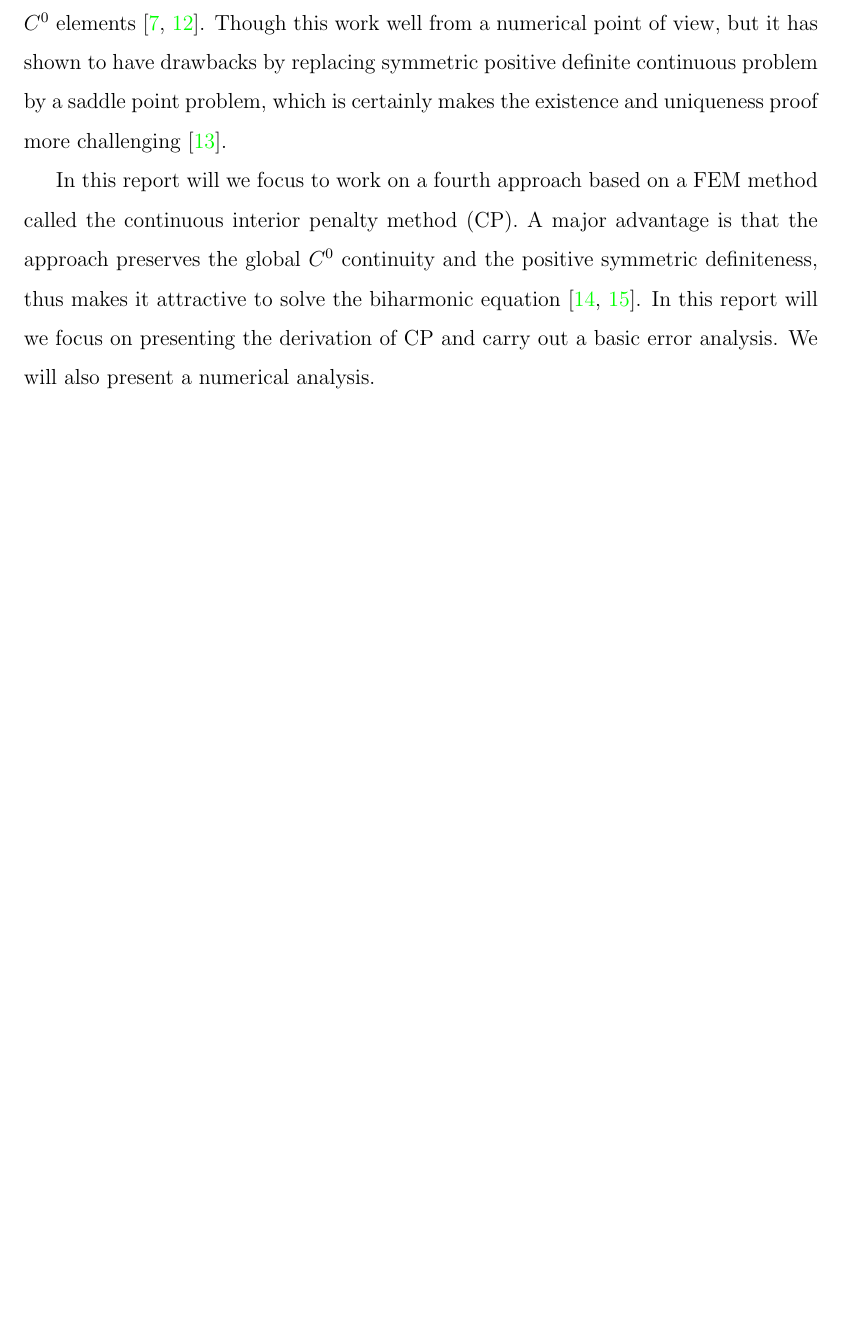
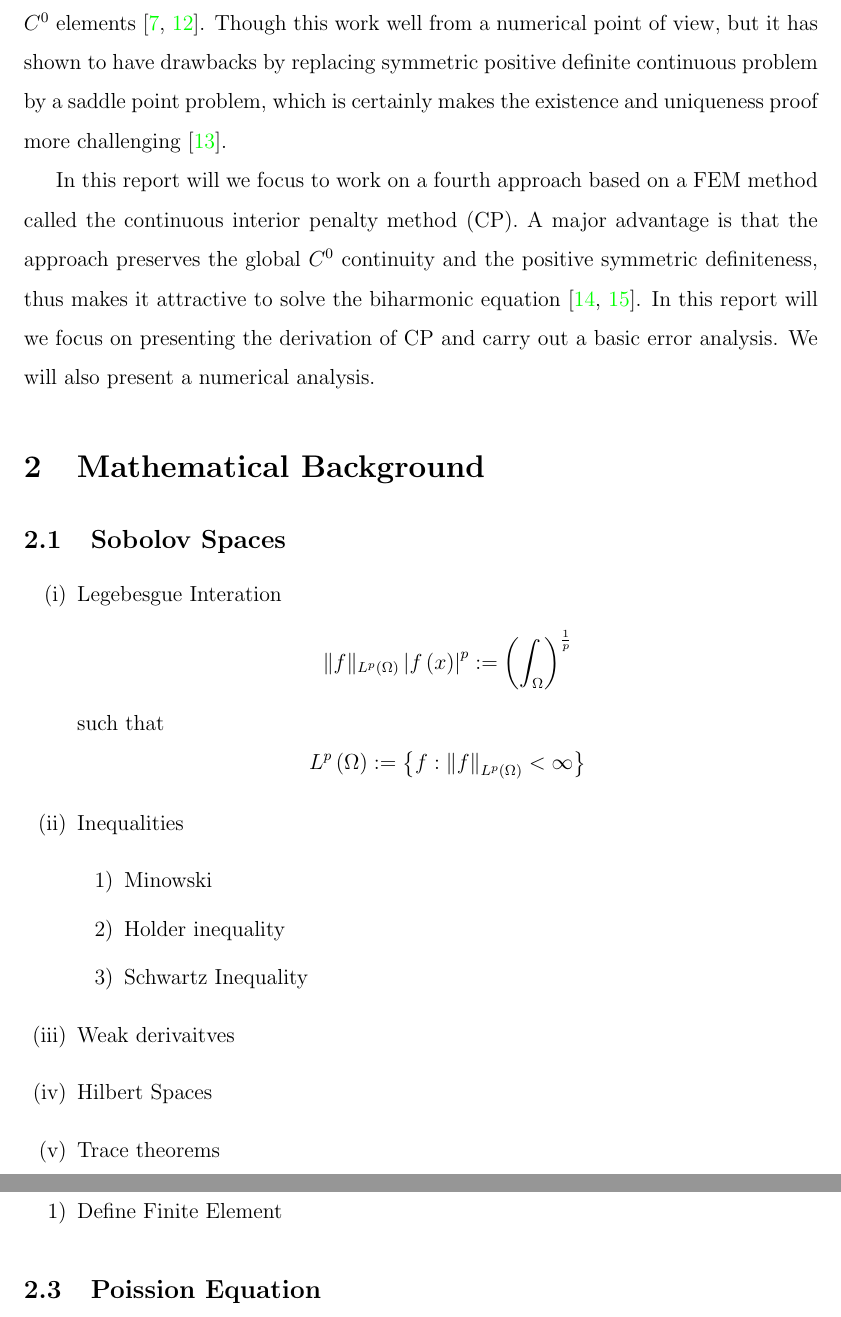
Before and after one commit to isakhammer/master_thesis, a LaTeX document (latex/main.tex, which reads latex/introduction.tex): part of page 3 of 21 before the commit and two parts of pages 3 and 4 of 22 after it, the two joined at a grey line, cut so that both start at the same text, the shorter picture padded with empty space. Compiled offline with pdfLaTeX.

Commit message:
Added some todos in document

```diff
--- a/latex/introduction.tex
+++ b/latex/introduction.tex
@@ -23,3 +23,44 @@ Though this work well from a numerical point of view, but it has shown to have d
 by a saddle point problem, which is certainly makes the existence and uniqueness proof more challenging \cite{brezzi74}.
 
 In this report will we focus to work on a fourth approach based on a FEM method called the continuous interior penalty method (CP). A major advantage is that the approach preserves the global $C^{0}$ continuity and the positive symmetric definiteness, thus makes it attractive to solve the biharmonic equation \cite{brenner2012, brenner2012quadratic}. In this report will we focus on presenting the derivation of CP and carry out a basic error analysis. We will also present a numerical analysis.
+
+
+\section{Mathematical Background}%
+\label{sub:mathematical_background}
+
+\subsection{Sobolov Spaces}%
+\label{sub:sobolov_spaces}
+
+\begin{enumerate}[label=(\roman*)]
+    \item Legebesgue Interation
+        \[
+        \| f \|_{ L^{p}\left( \Omega  \right)  }\left\lvert f\left( x \right)  \right\rvert ^{ p }  := \left( \int_{\Omega }^{}   \right)^{\frac{1}{p}}
+        \]
+        such that \[
+        L^{p} \left( \Omega  \right)  := \left\{ f: \| f \|_{ L^{p}\left( \Omega  \right)  }^{  } < \infty \right\}
+        \]
+    \item Inequalities
+        \begin{enumerate}[label=\arabic*)]
+            \item  Minowski
+            \item Holder inequality
+            \item Schwartz Inequality
+        \end{enumerate}
+
+    \item Weak derivaitves
+
+    \item Hilbert Spaces
+
+    \item Trace theorems
+\end{enumerate}
+
+
+\subsection{Finite Element}%
+\label{sub:finite_element}
+
+\begin{enumerate}[label=\arabic*)]
+    \item Define Finite Element
+
+\end{enumerate}
+
+\subsection{Poission Equation}%
+\label{sub:poission_equation}
```
